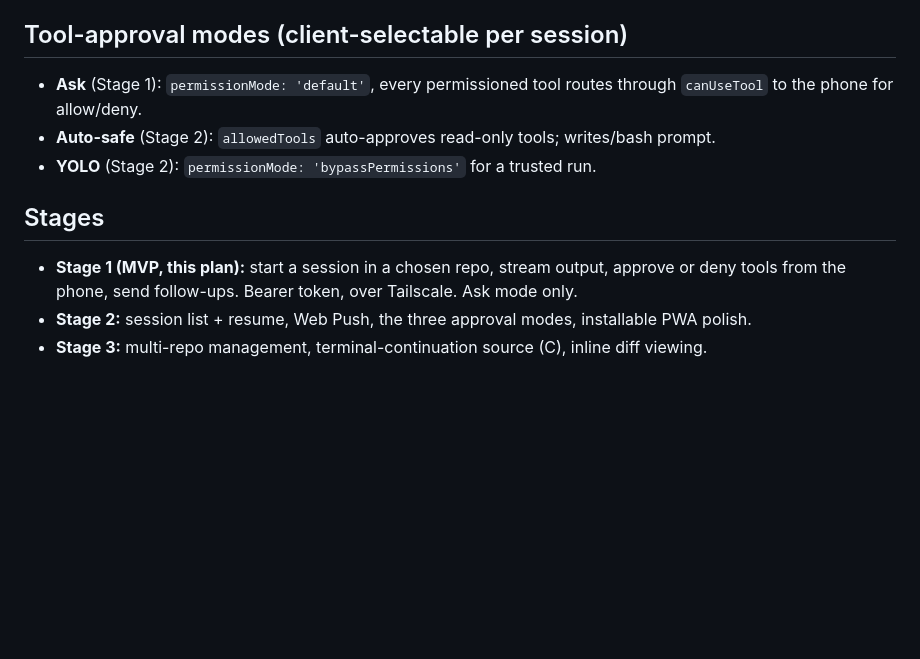
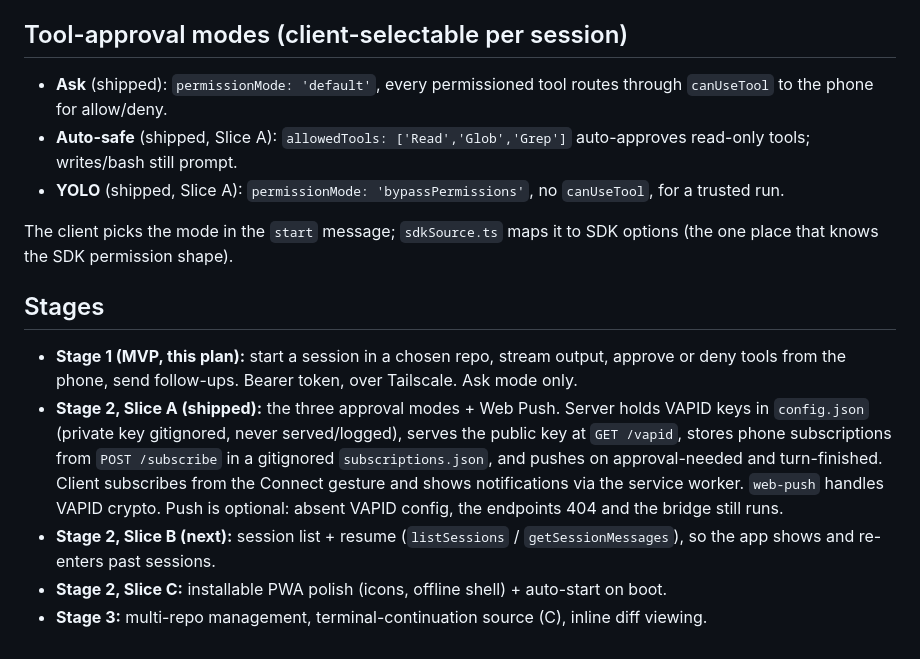
Before and after one commit to aayushpokhrel1/continuation-pipeline, a Markdown page: docs/app-path-design.md, the part around the change. Drawn GitHub-style; blank space fills up the shorter version.

```diff
--- a/docs/app-path-design.md
+++ b/docs/app-path-design.md
@@ -77,14 +77,28 @@ phone PWA  <--- websocket over Tailscale HTTPS --->  bridge server (workstation)
 
 ## Tool-approval modes (client-selectable per session)
 
-- **Ask** (Stage 1): `permissionMode: 'default'`, every permissioned tool routes through
+- **Ask** (shipped): `permissionMode: 'default'`, every permissioned tool routes through
   `canUseTool` to the phone for allow/deny.
-- **Auto-safe** (Stage 2): `allowedTools` auto-approves read-only tools; writes/bash prompt.
-- **YOLO** (Stage 2): `permissionMode: 'bypassPermissions'` for a trusted run.
+- **Auto-safe** (shipped, Slice A): `allowedTools: ['Read','Glob','Grep']` auto-approves
+  read-only tools; writes/bash still prompt.
+- **YOLO** (shipped, Slice A): `permissionMode: 'bypassPermissions'`, no `canUseTool`, for a
+  trusted run.
+
+The client picks the mode in the `start` message; `sdkSource.ts` maps it to SDK options (the
+one place that knows the SDK permission shape).
 
 ## Stages
 
 - **Stage 1 (MVP, this plan):** start a session in a chosen repo, stream output, approve
   or deny tools from the phone, send follow-ups. Bearer token, over Tailscale. Ask mode only.
-- **Stage 2:** session list + resume, Web Push, the three approval modes, installable PWA polish.
+- **Stage 2, Slice A (shipped):** the three approval modes + Web Push. Server holds VAPID
+  keys in `config.json` (private key gitignored, never served/logged), serves the public key
+  at `GET /vapid`, stores phone subscriptions from `POST /subscribe` in a gitignored
+  `subscriptions.json`, and pushes on approval-needed and turn-finished. Client subscribes
+  from the Connect gesture and shows notifications via the service worker. `web-push` handles
+  VAPID crypto. Push is optional: absent VAPID config, the endpoints 404 and the bridge still
+  runs.
+- **Stage 2, Slice B (next):** session list + resume (`listSessions` / `getSessionMessages`),
+  so the app shows and re-enters past sessions.
+- **Stage 2, Slice C:** installable PWA polish (icons, offline shell) + auto-start on boot.
 - **Stage 3:** multi-repo management, terminal-continuation source (C), inline diff viewing.
```
Also changed, not shown: HANDOVER.md (+27 -8 lines).
